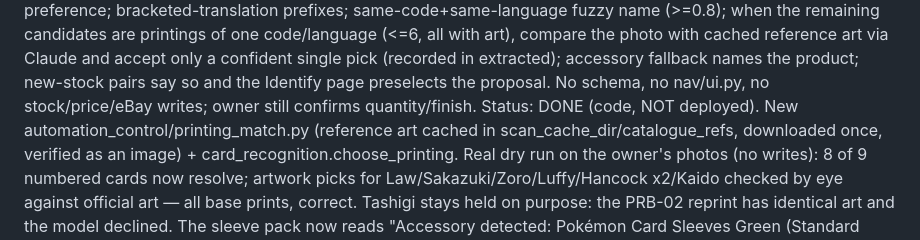
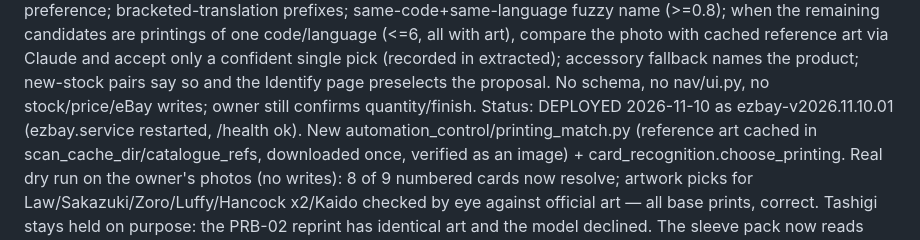
Before and after one commit to nicgrr/automation-platform, a Markdown page: HANDOFF.md, the part around the change. Drawn GitHub-style.

Commit message:
Record photo auto-identify deploy
Agent: Claude Code
Co-Authored-By: Claude Opus 5.5 <noreply@anthropic.com>

```diff
--- a/HANDOFF.md
+++ b/HANDOFF.md
@@ -16,7 +16,7 @@ when the remaining candidates are printings of one code/language (<=6, all with
 with cached reference art via Claude and accept only a confident single pick (recorded in extracted);
 accessory fallback names the product; new-stock pairs say so and the Identify page preselects the
 proposal. No schema, no nav/ui.py, no stock/price/eBay writes; owner still confirms quantity/finish.
-Status: DONE (code, NOT deployed). New automation_control/printing_match.py (reference art cached in
+Status: DEPLOYED 2026-11-10 as ezbay-v2026.11.10.01 (ezbay.service restarted, /health ok). New automation_control/printing_match.py (reference art cached in
 scan_cache_dir/catalogue_refs, downloaded once, verified as an image) + card_recognition.choose_printing.
 Real dry run on the owner's photos (no writes): 8 of 9 numbered cards now resolve; artwork picks for
 Law/Sakazuki/Zoro/Luffy/Hancock x2/Kaido checked by eye against official art — all base prints, correct.
```
